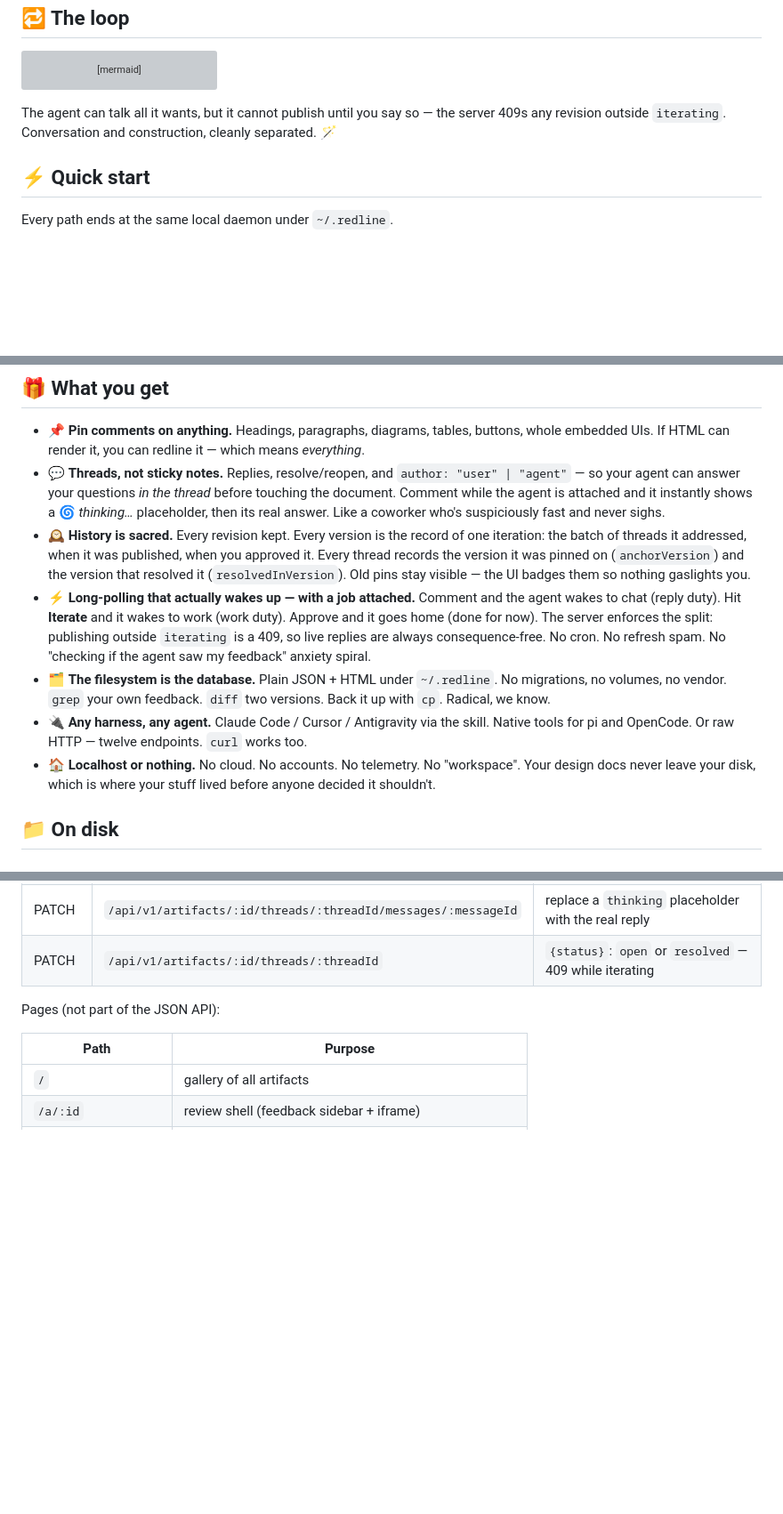
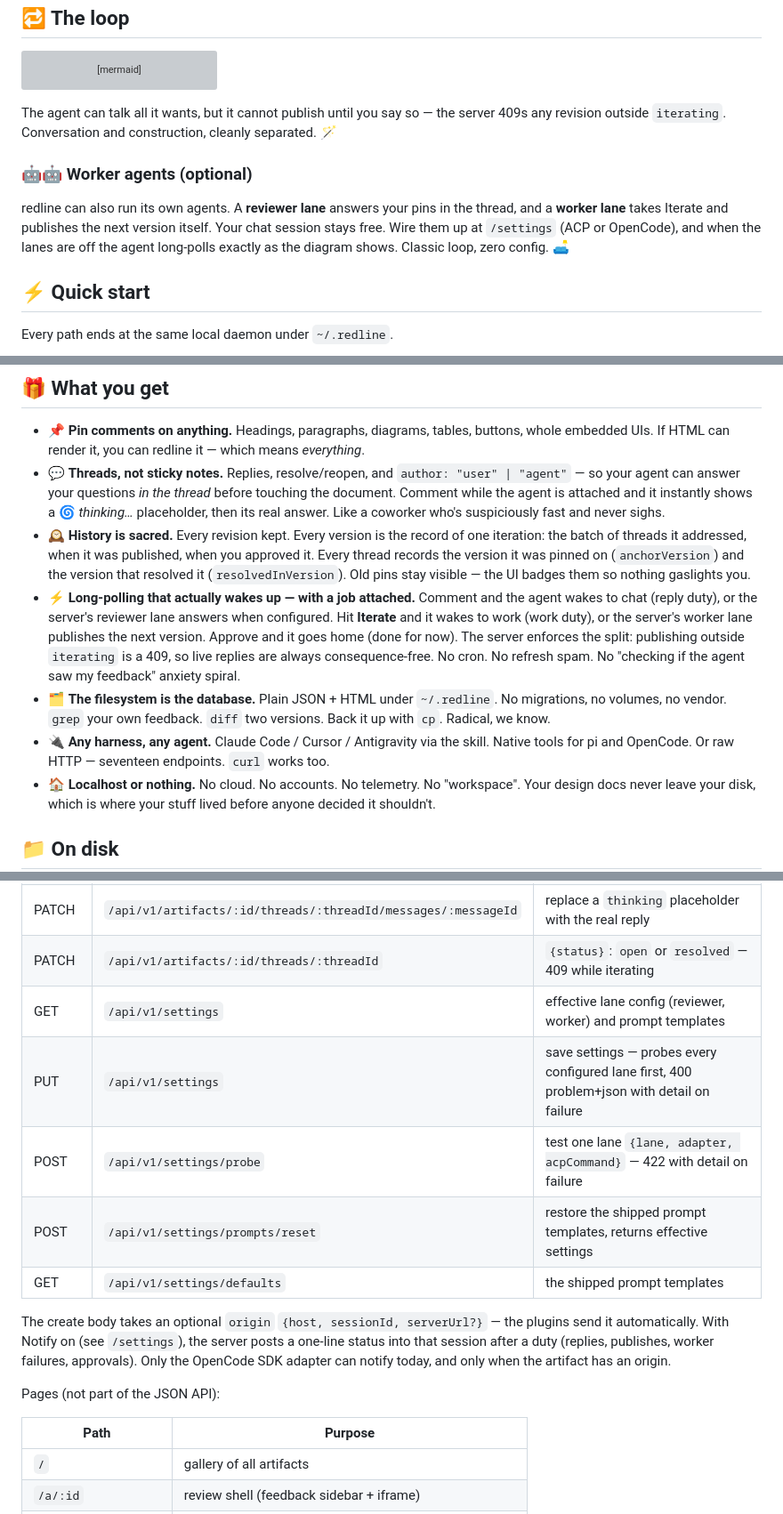
Before and after one commit to codenamegary/redline, a Markdown page: README.md, 3 parts joined by grey strips. Shown at 89% size. Drawn GitHub-style; blank space fills up the shorter version; grey boxes are pictures that could not be loaded.

Commit message:
Phase 7: skill + README for worker agents, settings, lanes, fallback loop

```diff
--- a/README.md
+++ b/README.md
@@ -55,6 +55,10 @@ sequenceDiagram
 
 The agent can talk all it wants, but it cannot publish until you say so — the server 409s any revision outside `iterating`. Conversation and construction, cleanly separated. 🪄
 
+### 🤖🤖 Worker agents (optional)
+
+redline can also run its own agents. A **reviewer lane** answers your pins in the thread, and a **worker lane** takes Iterate and publishes the next version itself. Your chat session stays free. Wire them up at `/settings` (ACP or OpenCode), and when the lanes are off the agent long-polls exactly as the diagram shows. Classic loop, zero config. 🛋️
+
 ## ⚡ Quick start
 
 Every path ends at the same local daemon under `~/.redline`.
@@ -103,9 +107,9 @@ curl -fsSL https://raw.githubusercontent.com/codenamegary/redline/main/install.s
 - 📌 **Pin comments on anything.** Headings, paragraphs, diagrams, tables, buttons, whole embedded UIs. If HTML can render it, you can redline it — which means *everything*.
 - 💬 **Threads, not sticky notes.** Replies, resolve/reopen, and `author: "user" | "agent"` — so your agent can answer your questions *in the thread* before touching the document. Comment while the agent is attached and it instantly shows a 🌀 *thinking…* placeholder, then its real answer. Like a coworker who's suspiciously fast and never sighs.
 - 🕰️ **History is sacred.** Every revision kept. Every version is the record of one iteration: the batch of threads it addressed, when it was published, when you approved it. Every thread records the version it was pinned on (`anchorVersion`) and the version that resolved it (`resolvedInVersion`). Old pins stay visible — the UI badges them so nothing gaslights you.
-- ⚡ **Long-polling that actually wakes up — with a job attached.** Comment and the agent wakes to chat (reply duty). Hit **Iterate** and it wakes to work (work duty). Approve and it goes home (done for now). The server enforces the split: publishing outside `iterating` is a 409, so live replies are always consequence-free. No cron. No refresh spam. No "checking if the agent saw my feedback" anxiety spiral.
+- ⚡ **Long-polling that actually wakes up — with a job attached.** Comment and the agent wakes to chat (reply duty), or the server's reviewer lane answers when configured. Hit **Iterate** and it wakes to work (work duty), or the server's worker lane publishes the next version. Approve and it goes home (done for now). The server enforces the split: publishing outside `iterating` is a 409, so live replies are always consequence-free. No cron. No refresh spam. No "checking if the agent saw my feedback" anxiety spiral.
 - 🗂️ **The filesystem is the database.** Plain JSON + HTML under `~/.redline`. No migrations, no volumes, no vendor. `grep` your own feedback. `diff` two versions. Back it up with `cp`. Radical, we know.
-- 🔌 **Any harness, any agent.** Claude Code / Cursor / Antigravity via the skill. Native tools for pi and OpenCode. Or raw HTTP — twelve endpoints. `curl` works too.
+- 🔌 **Any harness, any agent.** Claude Code / Cursor / Antigravity via the skill. Native tools for pi and OpenCode. Or raw HTTP — seventeen endpoints. `curl` works too.
 - 🏠 **Localhost or nothing.** No cloud. No accounts. No telemetry. No "workspace". Your design docs never leave your disk, which is where your stuff lived before anyone decided it shouldn't.
 
 ## 📁 On disk
@@ -145,6 +149,13 @@ Standards: Richardson Level 2, camelCase JSON, ISO 8601 UTC timestamps, RFC 7807
 | POST | `/api/v1/artifacts/:id/threads/:threadId/messages` | reply `{body, author?}` — always allowed; user replies while the agent is attached get a `thinking` placeholder |
 | PATCH | `/api/v1/artifacts/:id/threads/:threadId/messages/:messageId` | replace a `thinking` placeholder with the real reply |
 | PATCH | `/api/v1/artifacts/:id/threads/:threadId` | `{status}`: `open` or `resolved` — 409 while iterating |
+| GET | `/api/v1/settings` | effective lane config (reviewer, worker) and prompt templates |
+| PUT | `/api/v1/settings` | save settings — probes every configured lane first, 400 problem+json with detail on failure |
+| POST | `/api/v1/settings/probe` | test one lane `{lane, adapter, acpCommand}` — 422 with detail on failure |
+| POST | `/api/v1/settings/prompts/reset` | restore the shipped prompt templates, returns effective settings |
+| GET | `/api/v1/settings/defaults` | the shipped prompt templates |
+
+The create body takes an optional `origin` `{host, sessionId, serverUrl?}` — the plugins send it automatically. With Notify on (see `/settings`), the server posts a one-line status into that session after a duty (replies, publishes, worker failures, approvals). Only the OpenCode SDK adapter can notify today, and only when the artifact has an origin.
 
 Pages (not part of the JSON API):
 
```
Also changed, not shown: other parts of README.md (+2 -2 lines), skills/redline/SKILL.md (+17 -5 lines).
